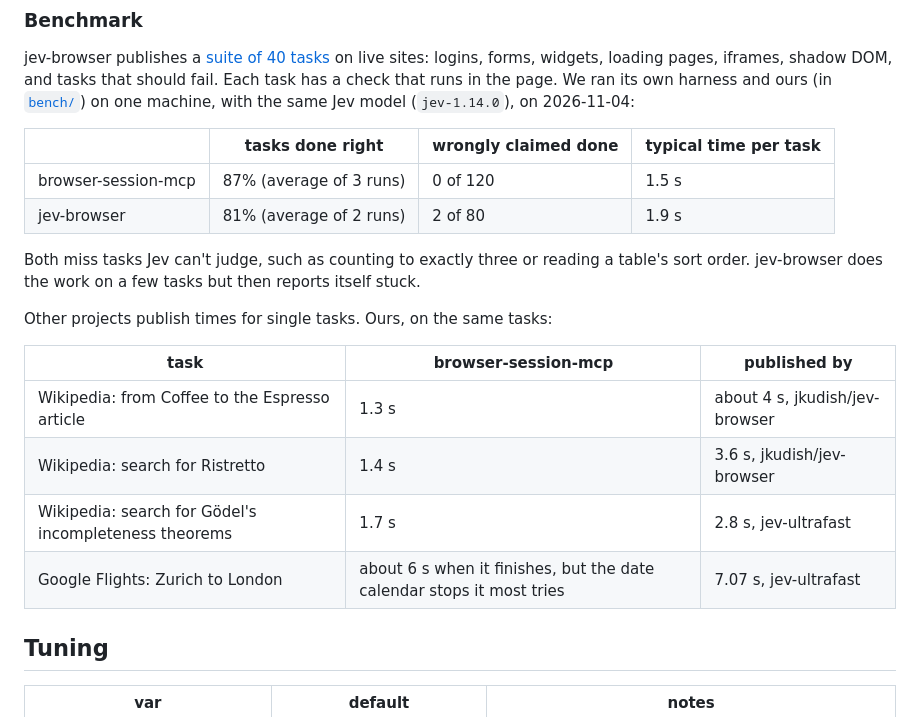
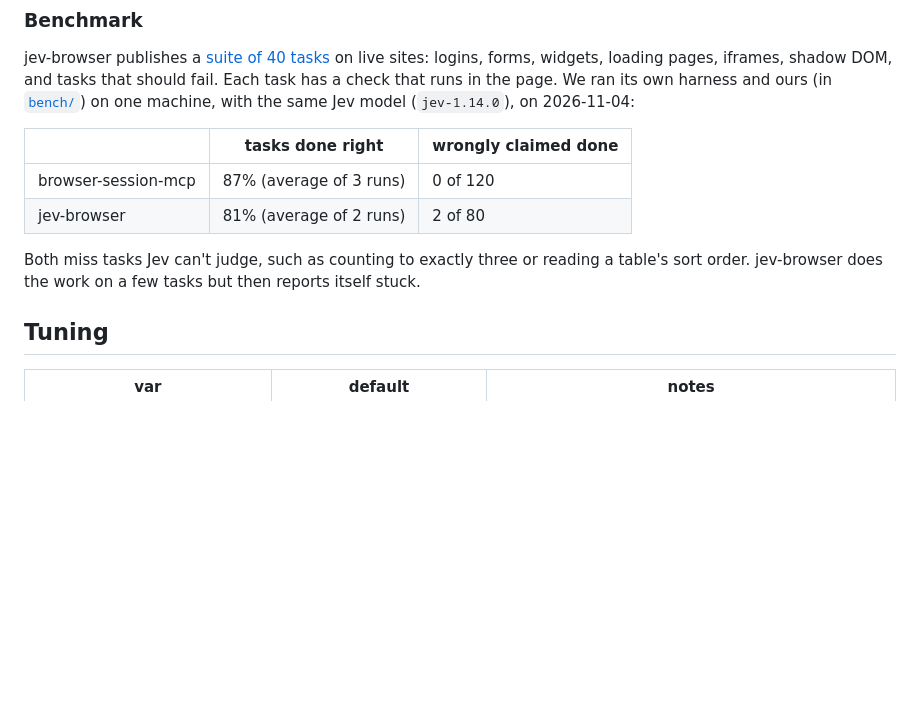
Before and after one commit to xav-ie/browser-session-mcp, a Markdown page: docs/jev.md, the part around the change. Rendered like a GitHub page; blank space fills up the shorter version.

Commit message:
docs: drop the timing comparisons until they are like for like

```diff
--- a/docs/jev.md
+++ b/docs/jev.md
@@ -279,23 +279,14 @@ tasks that should fail. Each task has a check that runs in the page. We ran
 its own harness and ours (in [`bench/`](../bench)) on one machine, with the
 same Jev model (`jev-1.14.0`), on 2026-11-04:
 
-| | tasks done right | wrongly claimed done | typical time per task |
-|---|---|---|---|
-| browser-session-mcp | 87% (average of 3 runs) | 0 of 120 | 1.5 s |
-| jev-browser | 81% (average of 2 runs) | 2 of 80 | 1.9 s |
+| | tasks done right | wrongly claimed done |
+|---|---|---|
+| browser-session-mcp | 87% (average of 3 runs) | 0 of 120 |
+| jev-browser | 81% (average of 2 runs) | 2 of 80 |
 
 Both miss tasks Jev can't judge, such as counting to exactly three or
 reading a table's sort order. jev-browser does the work on a few tasks but
 then reports itself stuck.
-
-Other projects publish times for single tasks. Ours, on the same tasks:
-
-| task | browser-session-mcp | published by |
-|---|---|---|
-| Wikipedia: from Coffee to the Espresso article | 1.3 s | about 4 s, jkudish/jev-browser |
-| Wikipedia: search for Ristretto | 1.4 s | 3.6 s, jkudish/jev-browser |
-| Wikipedia: search for Gödel's incompleteness theorems | 1.7 s | 2.8 s, jev-ultrafast |
-| Google Flights: Zurich to London | about 6 s when it finishes, but the date calendar stops it most tries | 7.07 s, jev-ultrafast |
 
 ## Tuning
 
```
